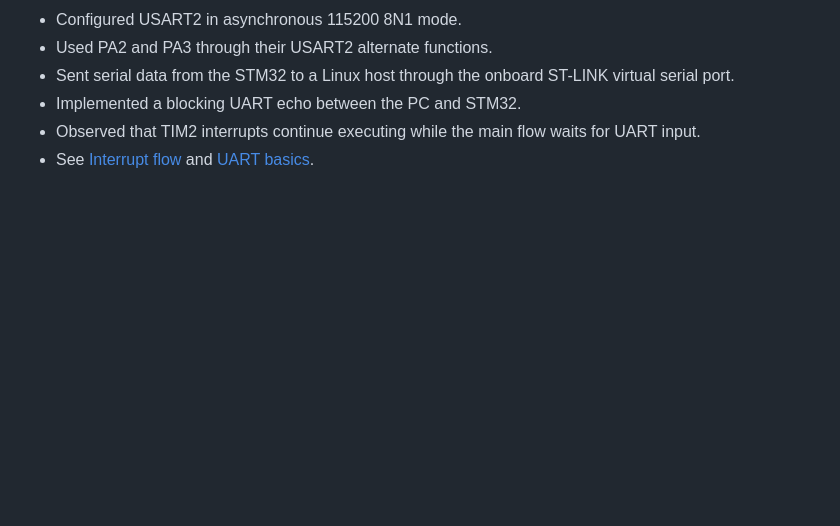
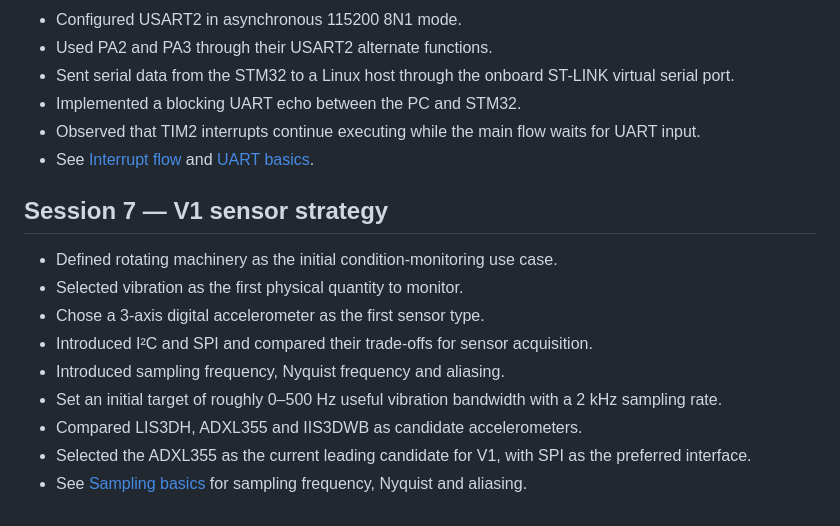
Before and after one commit to ynanme/industrial-condition-monitoring, a Markdown page: docs/learning-log.md, the part around the change. Drawn GitHub-style; blank space fills up the shorter version.

Commit message:
docs: defining V1 vibration acquisition strategy

```diff
--- a/docs/learning-log.md
+++ b/docs/learning-log.md
@@ -56,3 +56,15 @@
 - Implemented a blocking UART echo between the PC and STM32.
 - Observed that TIM2 interrupts continue executing while the main flow waits for UART input.
 - See [Interrupt flow](interrupt-flow.md) and [UART basics](uart-basics.md).
+
+## Session 7 — V1 sensor strategy
+
+- Defined rotating machinery as the initial condition-monitoring use case.
+- Selected vibration as the first physical quantity to monitor.
+- Chose a 3-axis digital accelerometer as the first sensor type.
+- Introduced I²C and SPI and compared their trade-offs for sensor acquisition.
+- Introduced sampling frequency, Nyquist frequency and aliasing.
+- Set an initial target of roughly 0–500 Hz useful vibration bandwidth with a 2 kHz sampling rate.
+- Compared LIS3DH, ADXL355 and IIS3DWB as candidate accelerometers.
+- Selected the ADXL355 as the current leading candidate for V1, with SPI as the preferred interface.
+- See [Sampling basics](sampling-basics.md) for sampling frequency, Nyquist and aliasing.
```
Also changed, not shown: docs/sampling-basics.md (added, +111 -0 lines).
